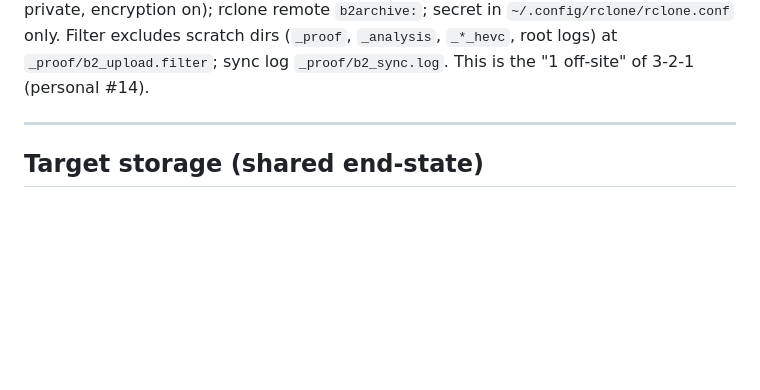
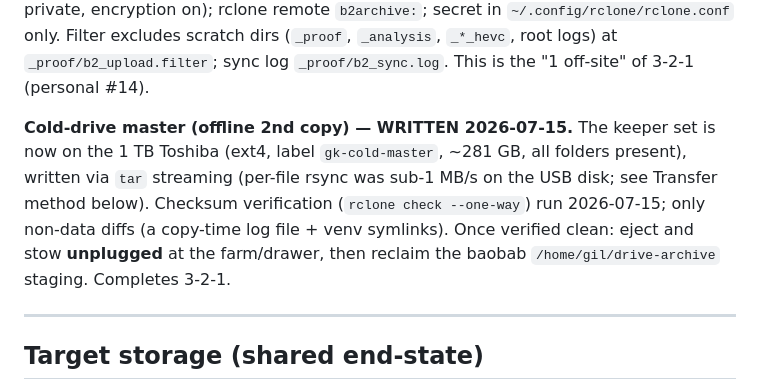
Before and after one commit to gil-buttonsimple/personal, a Markdown page: data-drives-consolidation.md, the part around one of its changes. Rendered like a GitHub page; blank space fills up the shorter version.

```diff
--- a/data-drives-consolidation.md
+++ b/data-drives-consolidation.md
@@ -17,6 +17,13 @@ on Backblaze B2: **278.4 GiB / 207,969 objects**, all six folders present
 `~/.config/rclone/rclone.conf` only. Filter excludes scratch dirs (`_proof`, `_analysis`,
 `_*_hevc`, root logs) at `_proof/b2_upload.filter`; sync log `_proof/b2_sync.log`.
 This is the "1 off-site" of 3-2-1 (personal #14).
+
+**Cold-drive master (offline 2nd copy) — WRITTEN 2026-07-15.** The keeper set is now on
+the 1 TB Toshiba (ext4, label `gk-cold-master`, ~281 GB, all folders present), written via
+`tar` streaming (per-file rsync was sub-1 MB/s on the USB disk; see Transfer method below).
+Checksum verification (`rclone check --one-way`) run 2026-07-15; only non-data diffs (a
+copy-time log file + venv symlinks). Once verified clean: eject and stow **unplugged** at
+the farm/drawer, then reclaim the baobab `/home/gil/drive-archive` staging. Completes 3-2-1.
 
 ---
 
```
Also changed, not shown: other parts of data-drives-consolidation.md (+1 -1 lines), data-google-cleanup.md (+10 -1 lines).
